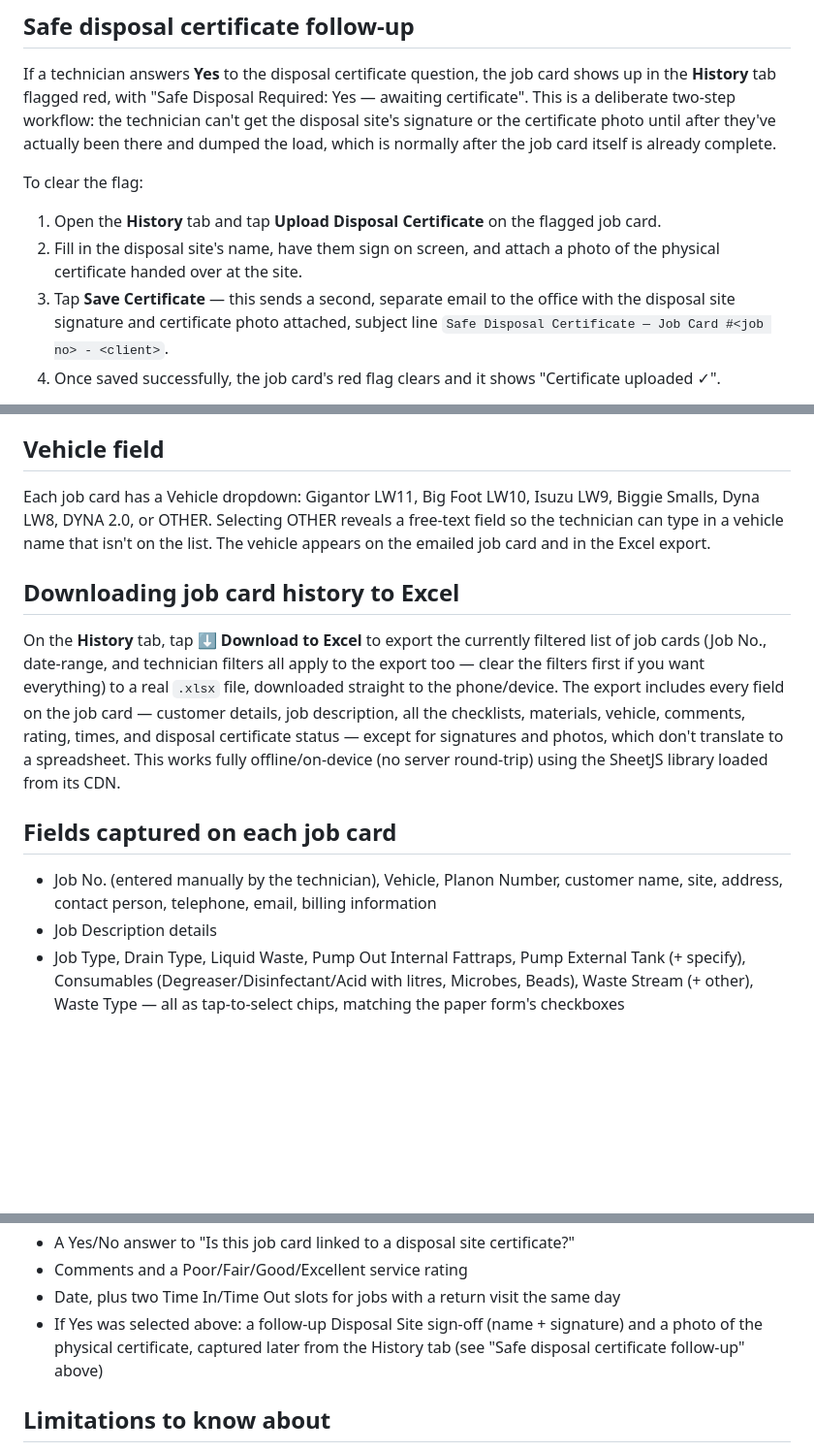
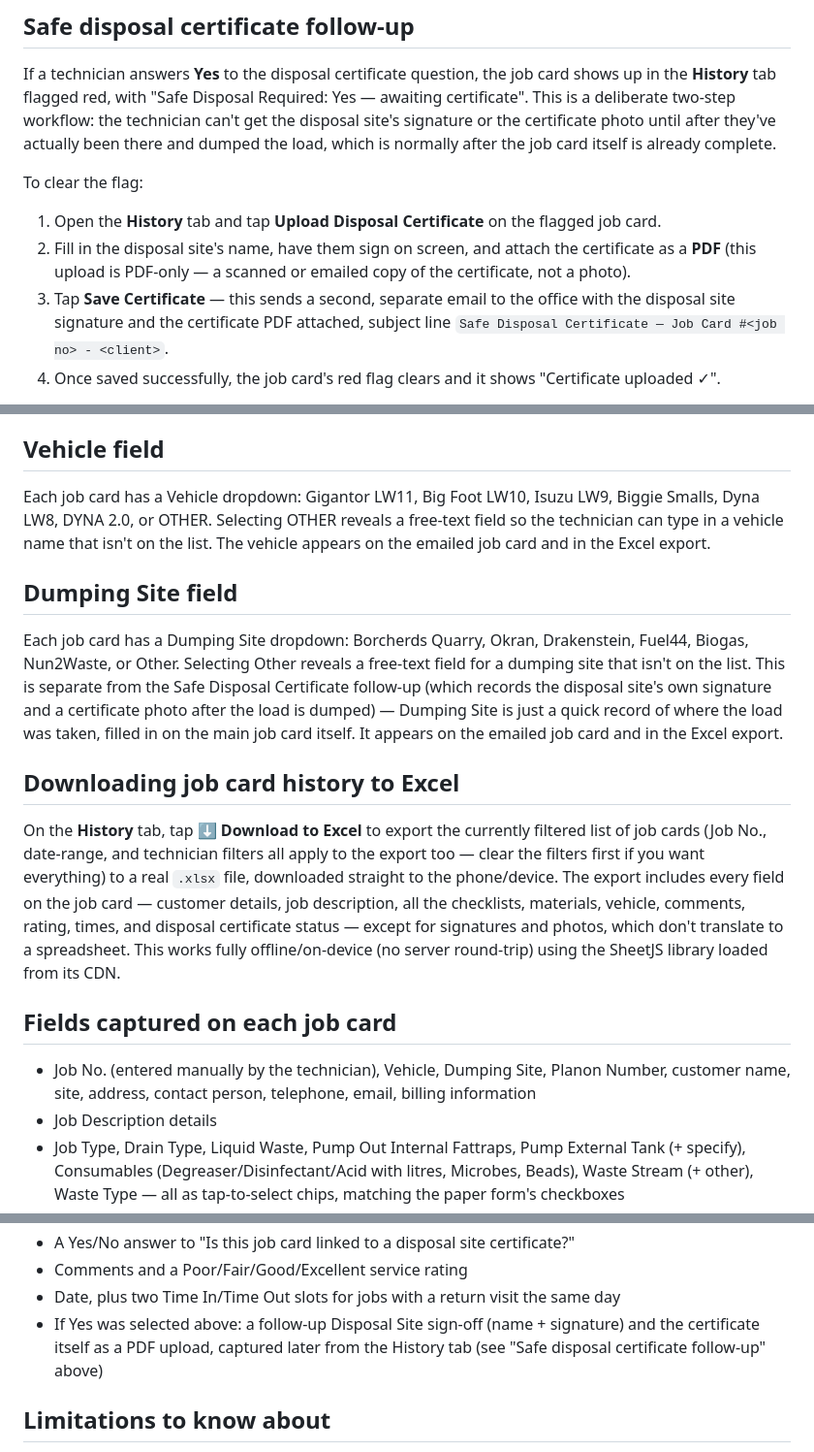
Before and after one commit to marietteswart1711-boop/DC24-Job-Card, a Markdown page: README.md, 3 parts joined by grey strips. Shown at 97% size. Rendered like a GitHub page; blank space fills up the shorter version.

```diff
--- a/README.md
+++ b/README.md
@@ -125,10 +125,10 @@ after the job card itself is already complete.
 To clear the flag:
 
 1. Open the **History** tab and tap **Upload Disposal Certificate** on the flagged job card.
-2. Fill in the disposal site's name, have them sign on screen, and attach a photo of the physical
-   certificate handed over at the site.
+2. Fill in the disposal site's name, have them sign on screen, and attach the certificate as a
+   **PDF** (this upload is PDF-only — a scanned or emailed copy of the certificate, not a photo).
 3. Tap **Save Certificate** — this sends a second, separate email to the office with the disposal
-   site signature and certificate photo attached, subject line
+   site signature and the certificate PDF attached, subject line
    `Safe Disposal Certificate — Job Card #<job no> - <client>`.
 4. Once saved successfully, the job card's red flag clears and it shows "Certificate uploaded ✓".
 
@@ -214,6 +214,15 @@ Dyna LW8, DYNA 2.0, or OTHER. Selecting OTHER reveals a free-text field so the t
 in a vehicle name that isn't on the list. The vehicle appears on the emailed job card and in the
 Excel export.
 
+## Dumping Site field
+
+Each job card has a Dumping Site dropdown: Borcherds Quarry, Okran, Drakenstein, Fuel44, Biogas,
+Nun2Waste, or Other. Selecting Other reveals a free-text field for a dumping site that isn't on the
+list. This is separate from the Safe Disposal Certificate follow-up (which records the disposal
+site's own signature and a certificate photo after the load is dumped) — Dumping Site is just a
+quick record of where the load was taken, filled in on the main job card itself. It appears on the
+emailed job card and in the Excel export.
+
 ## Downloading job card history to Excel
 
 On the **History** tab, tap **⬇ Download to Excel** to export the currently filtered list of job
@@ -226,8 +235,8 @@ for signatures and photos, which don't translate to a spreadsheet. This works fu
 
 ## Fields captured on each job card
 
-- Job No. (entered manually by the technician), Vehicle, Planon Number, customer name, site, address,
-  contact person, telephone, email, billing information
+- Job No. (entered manually by the technician), Vehicle, Dumping Site, Planon Number, customer
+  name, site, address, contact person, telephone, email, billing information
 - Job Description details
 - Job Type, Drain Type, Liquid Waste, Pump Out Internal Fattraps, Pump External Tank (+ specify),
   Consumables (Degreaser/Disinfectant/Acid with litres, Microbes, Beads), Waste Stream (+ other),
@@ -241,9 +250,9 @@ for signatures and photos, which don't translate to a spreadsheet. This works fu
 - A Yes/No answer to "Is this job card linked to a disposal site certificate?"
 - Comments and a Poor/Fair/Good/Excellent service rating
 - Date, plus two Time In/Time Out slots for jobs with a return visit the same day
-- If Yes was selected above: a follow-up Disposal Site sign-off (name + signature) and a photo of
-  the physical certificate, captured later from the History tab (see "Safe disposal certificate
-  follow-up" above)
+- If Yes was selected above: a follow-up Disposal Site sign-off (name + signature) and the
+  certificate itself as a PDF upload, captured later from the History tab (see "Safe disposal
+  certificate follow-up" above)
 
 ## Limitations to know about
 
```
Also changed, not shown: other parts of README.md (+1 -1 lines).
